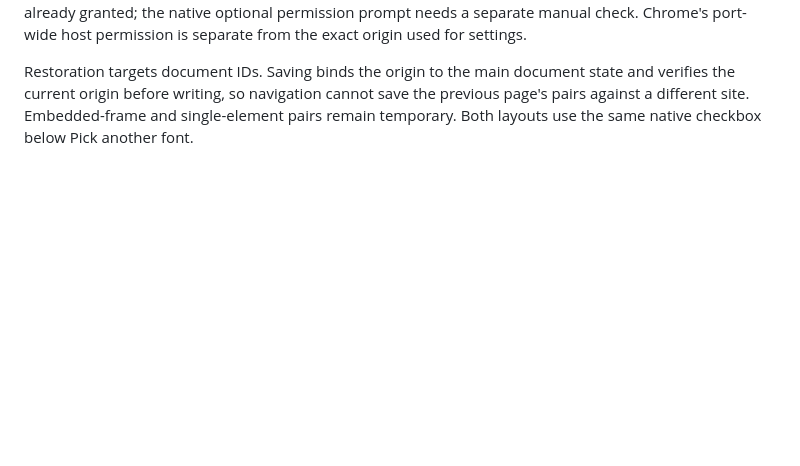
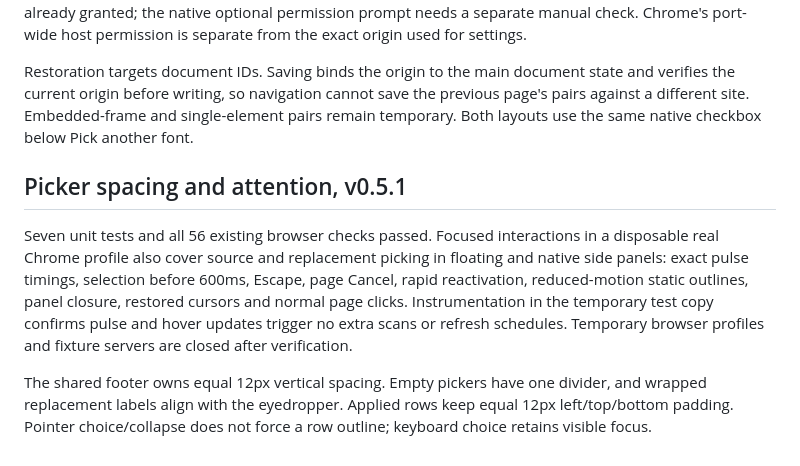
Before and after one commit to omshejul/font-swap, a Markdown page: docs/verification.md, the part around the change. GitHub-like rendering; blank space fills up the shorter version.

Commit message:
docs: record picker attention verification

```diff
--- a/docs/verification.md
+++ b/docs/verification.md
@@ -159,3 +159,9 @@ Five unit tests and all 48 browser checks passed. Checks cover real pointer clic
 Seven unit tests and 56 browser checks passed. New checks save only main-page font names, restore multiple pairs after reload, another path, a new tab and a full browser restart, match dynamic text, isolate a different hostname, update edited pairs, forget a site without clearing its current preview, restore page-picked fonts and clear saved pairs with Undo all. A mocked permission denial leaves the checkbox off and the preview intact. The request contains only the selected host pattern. Fixture loopback permissions are already granted; the native optional permission prompt needs a separate manual check. Chrome's port-wide host permission is separate from the exact origin used for settings.
 
 Restoration targets document IDs. Saving binds the origin to the main document state and verifies the current origin before writing, so navigation cannot save the previous page's pairs against a different site. Embedded-frame and single-element pairs remain temporary. Both layouts use the same native checkbox below Pick another font.
+
+## Picker spacing and attention, v0.5.1
+
+Seven unit tests and all 56 existing browser checks passed. Focused interactions in a disposable real Chrome profile also cover source and replacement picking in floating and native side panels: exact pulse timings, selection before 600ms, Escape, page Cancel, rapid reactivation, reduced-motion static outlines, panel closure, restored cursors and normal page clicks. Instrumentation in the temporary test copy confirms pulse and hover updates trigger no extra scans or refresh schedules. Temporary browser profiles and fixture servers are closed after verification.
+
+The shared footer owns equal 12px vertical spacing. Empty pickers have one divider, and wrapped replacement labels align with the eyedropper. Applied rows keep equal 12px left/top/bottom padding. Pointer choice/collapse does not force a row outline; keyboard choice retains visible focus.
```
